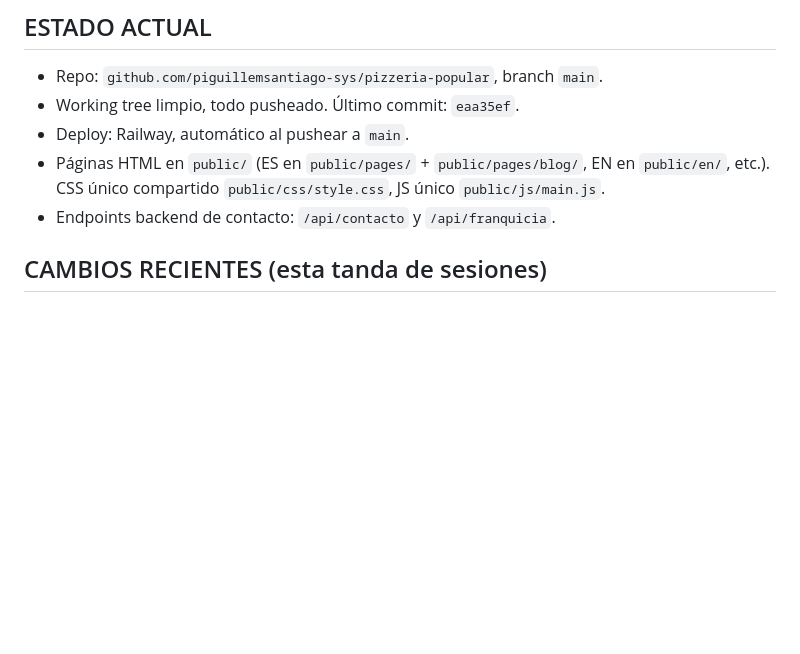
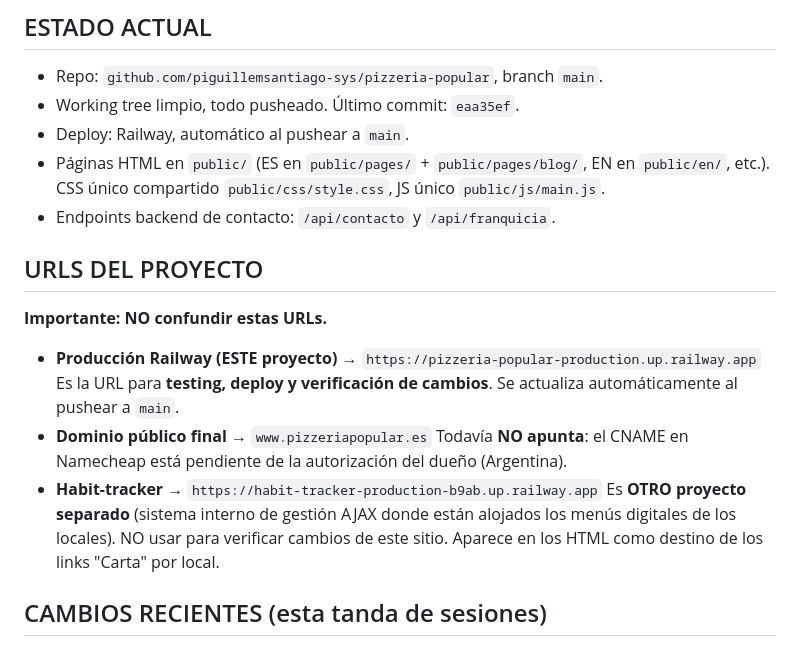
Before and after one commit to piguillemsantiago-sys/pizzeria-popular, a Markdown page: handoff.md, the part around the change. GitHub-like rendering; blank space fills up the shorter version.

Commit message:
Document Railway production URL clearly in handoff
Co-Authored-By: Claude Opus 4.7 (1M context) <noreply@anthropic.com>

```diff
--- a/handoff.md
+++ b/handoff.md
@@ -9,6 +9,16 @@ Sitio web institucional de Pizzería Popular (cadena argentina de pizza al horno
 - Deploy: Railway, automático al pushear a `main`.
 - Páginas HTML en `public/` (ES en `public/pages/` + `public/pages/blog/`, EN en `public/en/`, etc.). CSS único compartido `public/css/style.css`, JS único `public/js/main.js`.
 - Endpoints backend de contacto: `/api/contacto` y `/api/franquicia`.
+
+## URLS DEL PROYECTO
+**Importante: NO confundir estas URLs.**
+
+- **Producción Railway (ESTE proyecto)** → `https://pizzeria-popular-production.up.railway.app`
+  Es la URL para **testing, deploy y verificación de cambios**. Se actualiza automáticamente al pushear a `main`.
+- **Dominio público final** → `www.pizzeriapopular.es`
+  Todavía **NO apunta**: el CNAME en Namecheap está pendiente de la autorización del dueño (Argentina).
+- **Habit-tracker** → `https://habit-tracker-production-b9ab.up.railway.app`
+  Es **OTRO proyecto separado** (sistema interno de gestión AJAX donde están alojados los menús digitales de los locales). NO usar para verificar cambios de este sitio. Aparece en los HTML como destino de los links "Carta" por local.
 
 ## CAMBIOS RECIENTES (esta tanda de sesiones)
 
```
